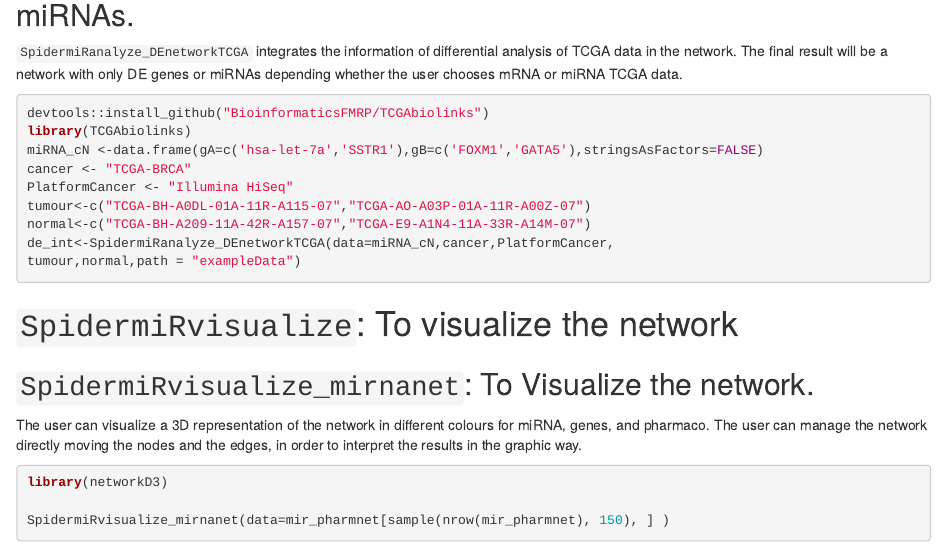
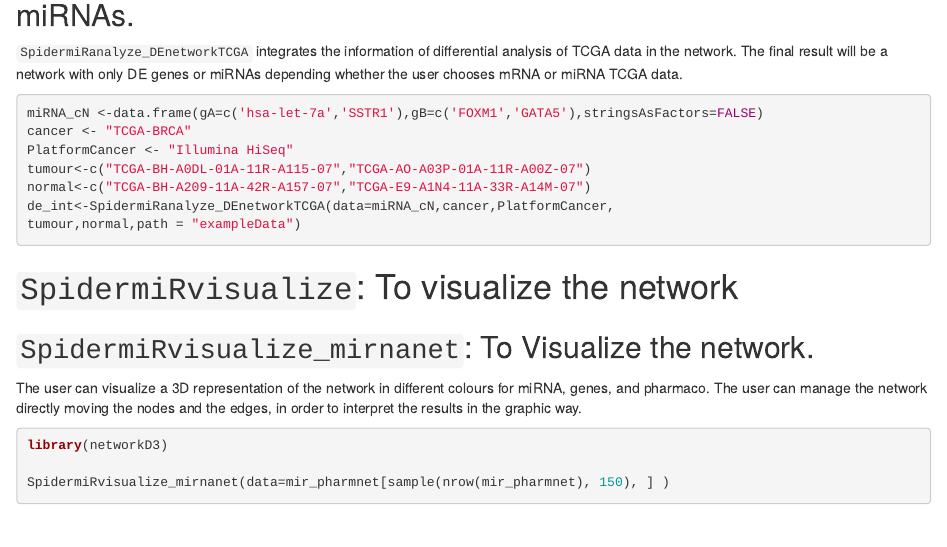
Before and after one commit to claudiacava/SpidermiR-1, an R Markdown document (vignettes/SpidermiR.Rmd): the page in a window 1100 px wide, from 6320 px down. Rendered offline with R 4.5, knitr and Pandoc, with nearby package versions; drawn as R Markdown's standard HTML page in place of the format the file asks for; some code elsewhere in the file could not run offline.

Commit message:
VIGNETTE_fix
git-svn-id: https://hedgehog.fhcrc.org/bioconductor/branches/RELEASE_3_3/madman/Rpacks/SpidermiR@120978 bc3139a8-67e5-0310-9ffc-ced21a209358

````diff
--- a/vignettes/SpidermiR.Rmd
+++ b/vignettes/SpidermiR.Rmd
@@ -418,8 +418,6 @@ mol<-SpidermiRanalyze_Community_detection_bi(data=comm,BI=gi)
 
 `SpidermiRanalyze_DEnetworkTCGA` integrates the information of differential analysis of TCGA data in the network. The final result will be a network with only DE genes or miRNAs depending  whether the user chooses mRNA or miRNA  TCGA data.
 ```{r, eval = FALSE}
-devtools::install_github("BioinformaticsFMRP/TCGAbiolinks")
-library(TCGAbiolinks)
 miRNA_cN <-data.frame(gA=c('hsa-let-7a','SSTR1'),gB=c('FOXM1','GATA5'),stringsAsFactors=FALSE)
 cancer <- "TCGA-BRCA"
 PlatformCancer <- "Illumina HiSeq"
````
Also changed, not shown: 1 other file.
